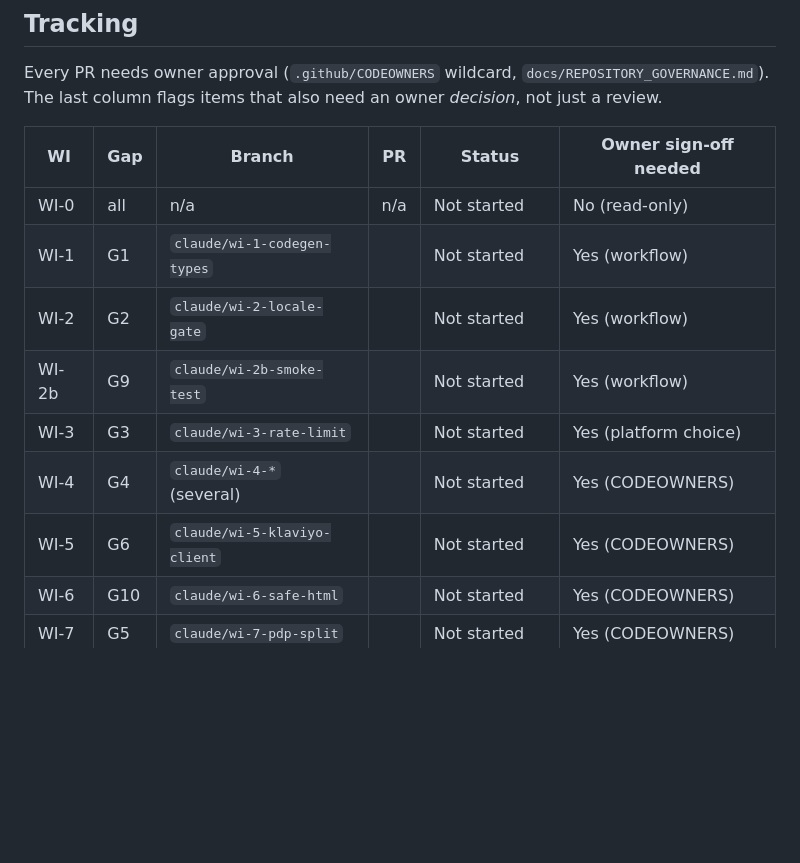
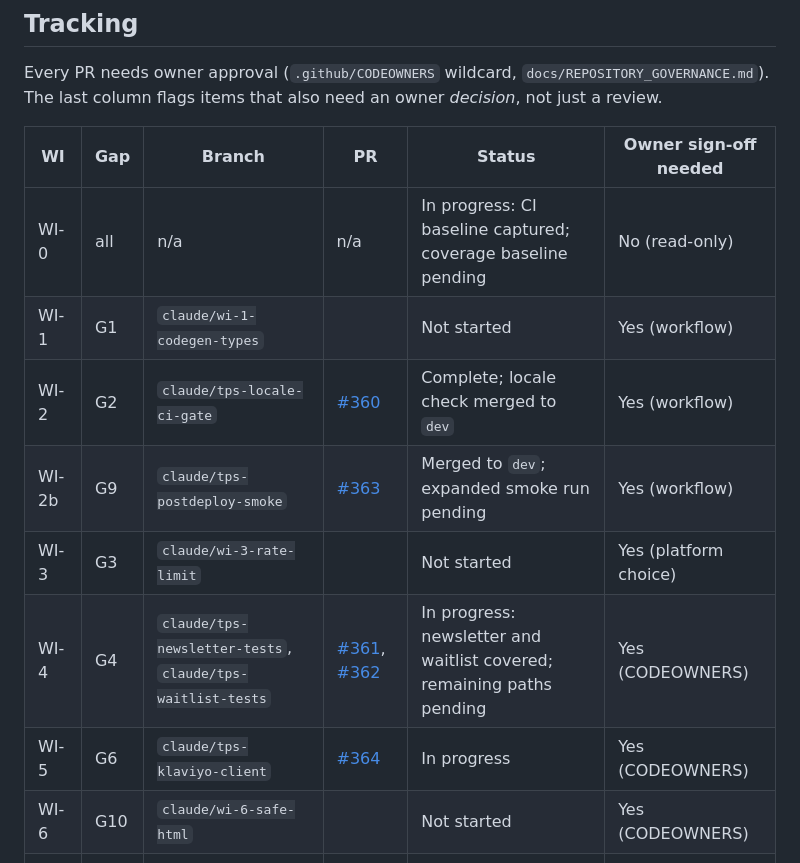
Before and after one commit to LXGNDRY/legendary-branding-headless, a Markdown page: docs/TPS_REMEDIATION_PLAN.md, the part around the change. Drawn GitHub-style; blank space fills up the shorter version.

Commit message:
docs(tps): update remediation work tracker

```diff
--- a/docs/TPS_REMEDIATION_PLAN.md
+++ b/docs/TPS_REMEDIATION_PLAN.md
@@ -175,13 +175,13 @@ Every PR needs owner approval (`.github/CODEOWNERS` wildcard, `docs/REPOSITORY_G
 
 | WI | Gap | Branch | PR | Status | Owner sign-off needed |
 |---|---|---|---|---|---|
-| WI-0 | all | n/a | n/a | Not started | No (read-only) |
+| WI-0 | all | n/a | n/a | In progress: CI baseline captured; coverage baseline pending | No (read-only) |
 | WI-1 | G1 | `claude/wi-1-codegen-types` | | Not started | Yes (workflow) |
-| WI-2 | G2 | `claude/wi-2-locale-gate` | | Not started | Yes (workflow) |
-| WI-2b | G9 | `claude/wi-2b-smoke-test` | | Not started | Yes (workflow) |
+| WI-2 | G2 | `claude/tps-locale-ci-gate` | [#360](https://github.com/LXGNDRY/legendary-branding-headless/pull/360) | Complete; locale check merged to `dev` | Yes (workflow) |
+| WI-2b | G9 | `claude/tps-postdeploy-smoke` | [#363](https://github.com/LXGNDRY/legendary-branding-headless/pull/363) | Merged to `dev`; expanded smoke run pending | Yes (workflow) |
 | WI-3 | G3 | `claude/wi-3-rate-limit` | | Not started | Yes (platform choice) |
-| WI-4 | G4 | `claude/wi-4-*` (several) | | Not started | Yes (CODEOWNERS) |
-| WI-5 | G6 | `claude/wi-5-klaviyo-client` | | Not started | Yes (CODEOWNERS) |
+| WI-4 | G4 | `claude/tps-newsletter-tests`, `claude/tps-waitlist-tests` | [#361](https://github.com/LXGNDRY/legendary-branding-headless/pull/361), [#362](https://github.com/LXGNDRY/legendary-branding-headless/pull/362) | In progress: newsletter and waitlist covered; remaining paths pending | Yes (CODEOWNERS) |
+| WI-5 | G6 | `claude/tps-klaviyo-client` | [#364](https://github.com/LXGNDRY/legendary-branding-headless/pull/364) | In progress | Yes (CODEOWNERS) |
 | WI-6 | G10 | `claude/wi-6-safe-html` | | Not started | Yes (CODEOWNERS) |
 | WI-7 | G5 | `claude/wi-7-pdp-split` | | Not started | Yes (CODEOWNERS) |
 | WI-8 | G7 | `claude/wi-8-docs` | | Not started | Yes (CLAUDE.md) |
```
